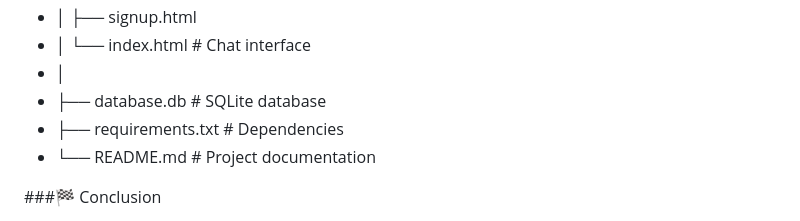
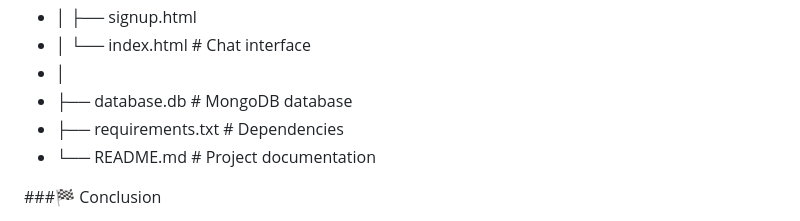
Before and after one commit to ovaizbaig7/Transcend-Project, a Markdown page: README.md, the part around the change. Rendered like a GitHub page.

```diff
--- a/README.md
+++ b/README.md
@@ -98,7 +98,7 @@ Traditional OCR tools like Tesseract struggle to read cursive or inconsistent ha
 - │   ├── signup.html
 - │   └── index.html        # Chat interface
 - │
-- ├── database.db           # SQLite database
+- ├── database.db           # MongoDB database
 - ├── requirements.txt      # Dependencies
 - └── README.md             # Project documentation
 
```
